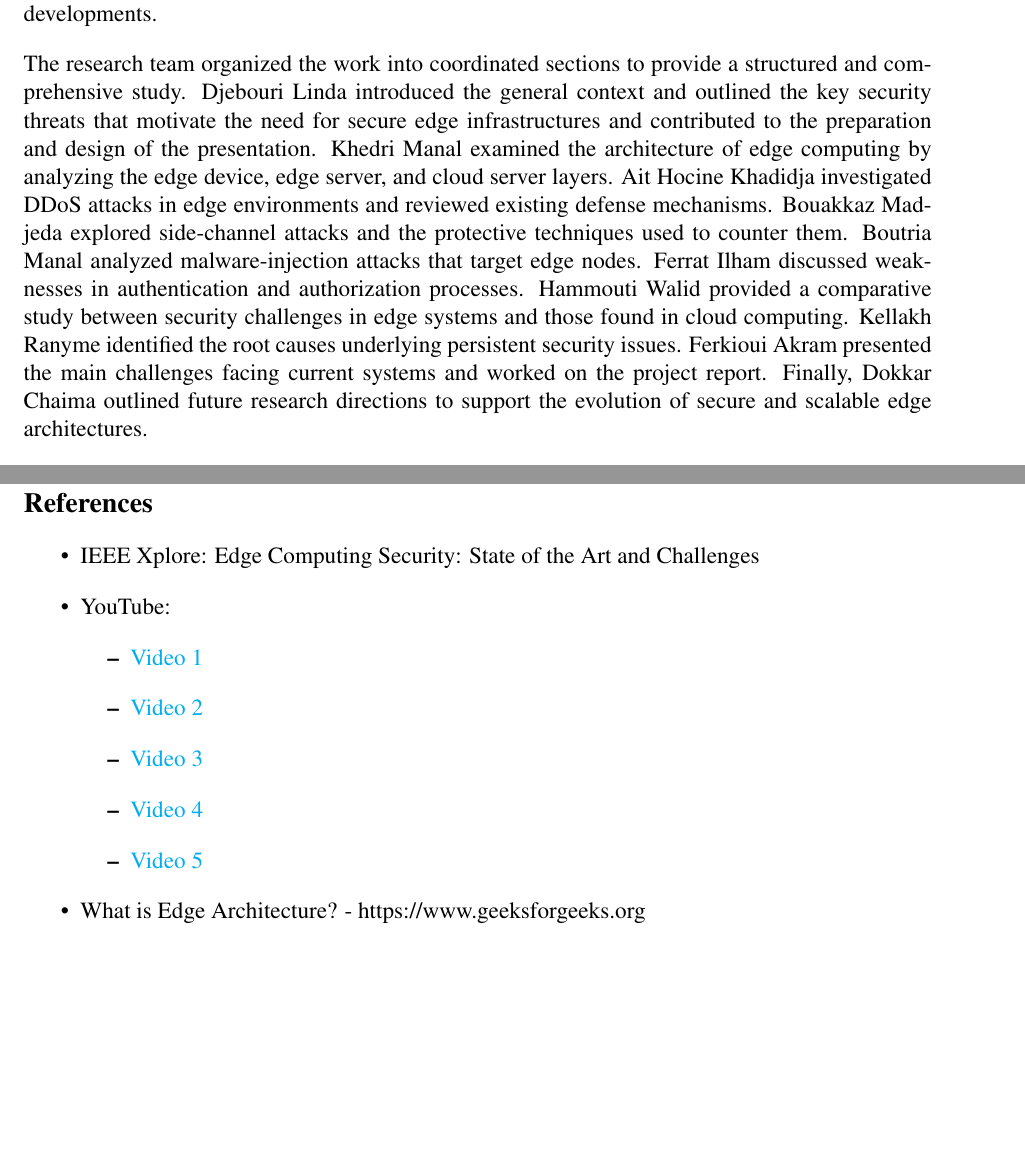
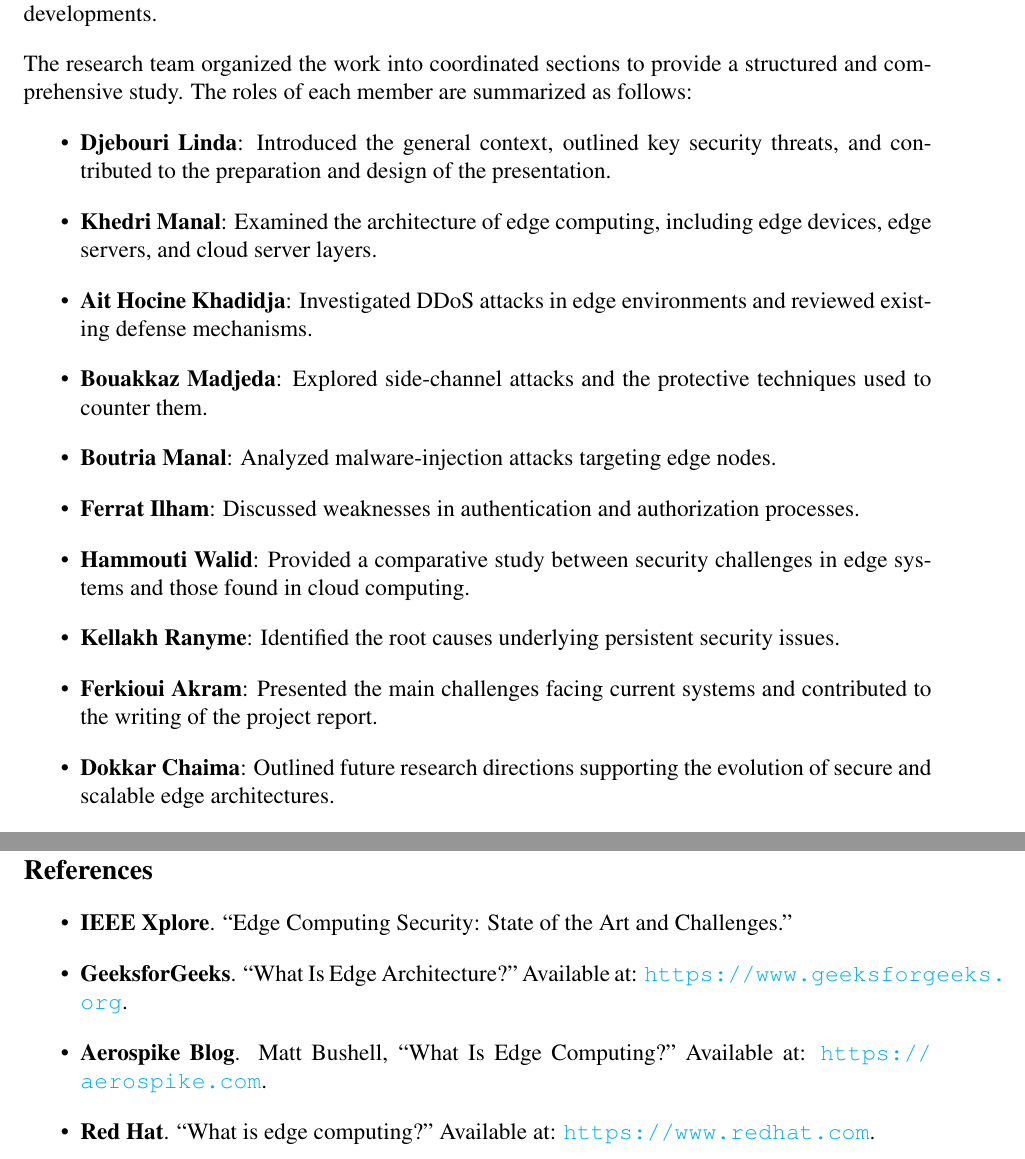
Before and after one commit to akramfrk/Project, a LaTeX document (main.tex): two parts of pages 4 and 19 of 19, joined at a grey line, cut so that both start at the same text, the shorter picture padded with empty space. Compiled offline with pdfLaTeX.

Commit message:
Refactor introduction section and bibliography in main.tex for clarity and consistency; update team roles and references.

```diff
--- a/main.tex
+++ b/main.tex
@@ -60,7 +60,20 @@
 \section{Introduction:}
 Edge computing has emerged as a critical architectural shift aimed at bringing computation and intelligence closer to data sources, especially in environments where latency, bandwidth constraints, and real-time processing requirements dominate system design. The topic was selected because modern distributed infrastructures—from IoT deployments to autonomous services—demand architectures capable of delivering efficiency, resilience, and robust security at the network edge. Throughout this work, we analyze the essential components that define edge computing, including architectural layers, communication models, security threats, and the mechanisms used to mitigate them. Each aspect is examined from both conceptual foundations and contemporary research developments.
 
-The research team organized the work into coordinated sections to provide a structured and comprehensive study. Djebouri Linda introduced the general context and outlined the key security threats that motivate the need for secure edge infrastructures and contributed to the preparation and design of the presentation. Khedri Manal examined the architecture of edge computing by analyzing the edge device, edge server, and cloud server layers. Ait Hocine Khadidja investigated DDoS attacks in edge environments and reviewed existing defense mechanisms. Bouakkaz Madjeda explored side-channel attacks and the protective techniques used to counter them. Boutria Manal analyzed malware-injection attacks that target edge nodes. Ferrat Ilham discussed weaknesses in authentication and authorization processes. Hammouti Walid provided a comparative study between security challenges in edge systems and those found in cloud computing. Kellakh Ranyme identified the root causes underlying persistent security issues. Ferkioui Akram presented the main challenges facing current systems and worked on the project report. Finally, Dokkar Chaima outlined future research directions to support the evolution of secure and scalable edge architectures.
+The research team organized the work into coordinated sections to provide a structured and comprehensive study. The roles of each member are summarized as follows:
+
+\begin{itemize}
+    \item \textbf{Djebouri Linda}: Introduced the general context, outlined key security threats, and contributed to the preparation and design of the presentation.
+    \item \textbf{Khedri Manal}: Examined the architecture of edge computing, including edge devices, edge servers, and cloud server layers.
+    \item \textbf{Ait Hocine Khadidja}: Investigated DDoS attacks in edge environments and reviewed existing defense mechanisms.
+    \item \textbf{Bouakkaz Madjeda}: Explored side-channel attacks and the protective techniques used to counter them.
+    \item \textbf{Boutria Manal}: Analyzed malware-injection attacks targeting edge nodes.
+    \item \textbf{Ferrat Ilham}: Discussed weaknesses in authentication and authorization processes.
+    \item \textbf{Hammouti Walid}: Provided a comparative study between security challenges in edge systems and those found in cloud computing.
+    \item \textbf{Kellakh Ranyme}: Identified the root causes underlying persistent security issues.
+    \item \textbf{Ferkioui Akram}: Presented the main challenges facing current systems and contributed to the writing of the project report.
+    \item \textbf{Dokkar Chaima}: Outlined future research directions supporting the evolution of secure and scalable edge architectures.
+\end{itemize}
 
 Through this collaborative effort, the group offers a unified and coherent understanding of edge computing and highlights the open problems that continue to drive research in this rapidly developing field.
 
@@ -499,15 +512,9 @@ as autonomous systems, industrial IoT, and smart cities.
 \bibliographystyle{IEEEtran}
 \bibliography{references}
 \begin{itemize}
-    \item IEEE Xplore: Edge Computing Security: State of the Art and Challenges
-    \item YouTube:
-    \begin{itemize}
-        \item \href{https://youtu.be/kOSJbiWMZKo?si=_QKyPqhQ7oUHaAJc}{Video 1}
-        \item \href{https://youtu.be/Abiu2YaY6b0?si=livQRpg5GOX9C_F9}{Video 2}
-        \item \href{https://youtu.be/3ynEvRldygY?si=p-hYhqlGbGeK0k9C}{Video 3}
-        \item \href{https://www.youtube.com/watch?v=cEOUeItHDdo}{Video 4}
-        \item \href{https://youtu.be/RaAioL1Kpno}{Video 5}
-    \end{itemize}
-    \item What is Edge Architecture? - https://www.geeksforgeeks.org
+    \item \textbf{IEEE Xplore}. “Edge Computing Security: State of the Art and Challenges.”
+    \item \textbf{GeeksforGeeks}. “What Is Edge Architecture?” Available at: \url{https://www.geeksforgeeks.org}.
+    \item \textbf{Aerospike Blog}. Matt Bushell, “What Is Edge Computing?” Available at: \url{https://aerospike.com}.
+    \item \textbf{Red Hat}. “What is edge computing?” Available at: \url{https://www.redhat.com}.
 \end{itemize}
 \end{document}
```
Also changed, not shown: main.pdf, 4 other files.
